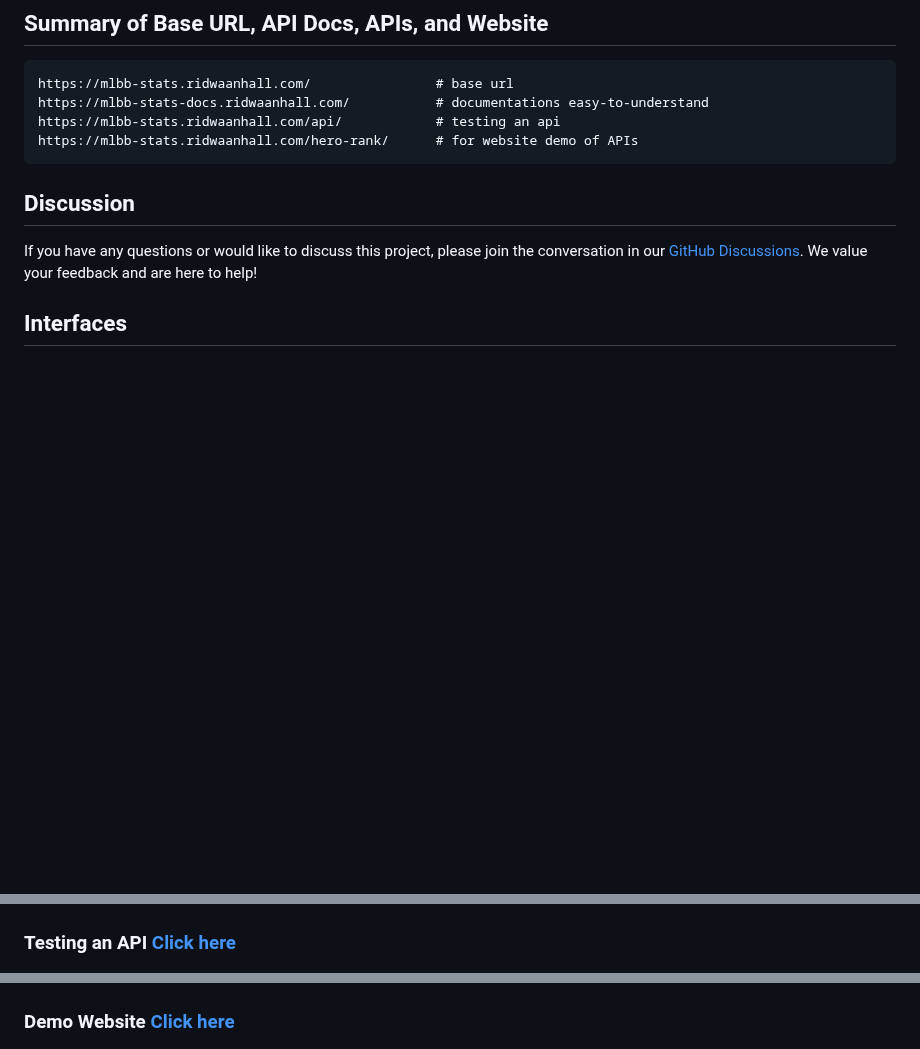
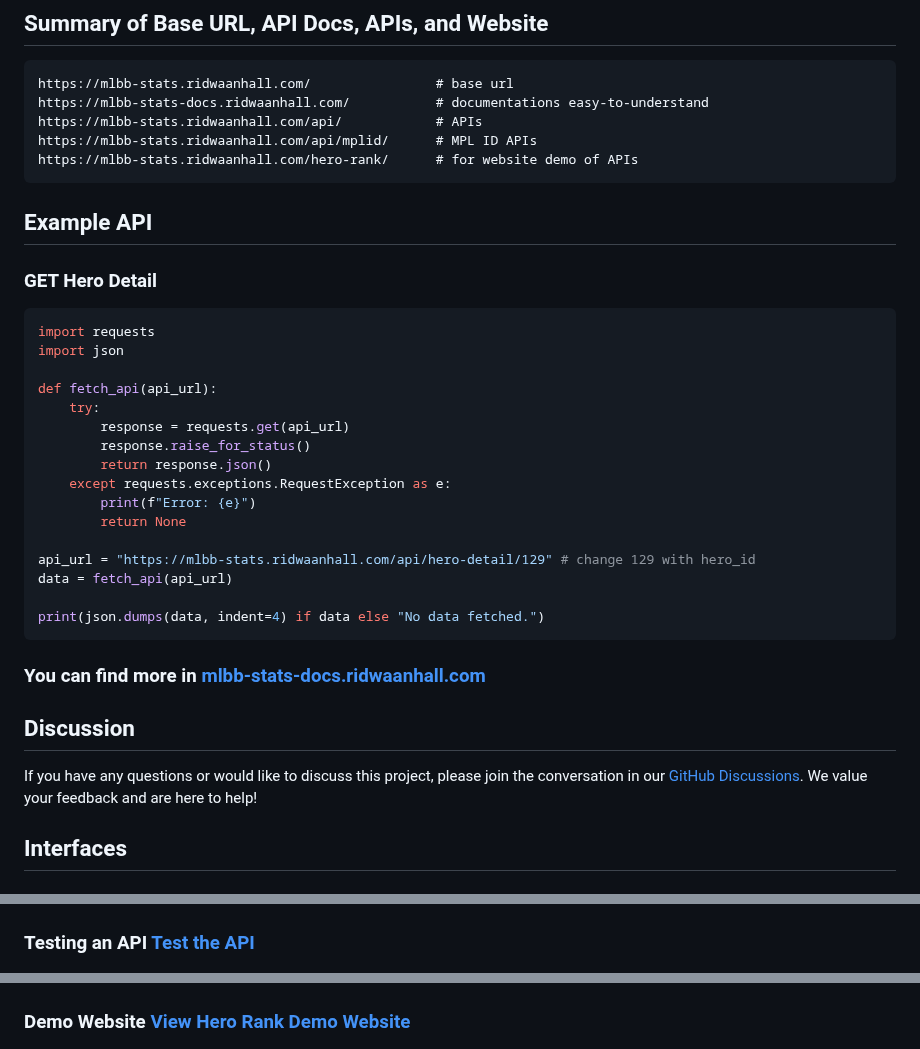
Before and after one commit to ridwaanhall/api-mobilelegends, a Markdown page: README.md, 3 parts joined by grey strips. GitHub-like rendering; blank space fills up the shorter version.

Commit message:
docs(README): update project description and API documentation links

````diff
--- a/README.md
+++ b/README.md
@@ -19,9 +19,35 @@ This project provides an API for fetching various analytics and data related to
 ```txt
 https://mlbb-stats.ridwaanhall.com/                # base url
 https://mlbb-stats-docs.ridwaanhall.com/           # documentations easy-to-understand
-https://mlbb-stats.ridwaanhall.com/api/            # testing an api
+https://mlbb-stats.ridwaanhall.com/api/            # APIs
+https://mlbb-stats.ridwaanhall.com/api/mplid/      # MPL ID APIs
 https://mlbb-stats.ridwaanhall.com/hero-rank/      # for website demo of APIs
 ```
+
+## Example API
+
+### GET Hero Detail
+
+```py
+import requests
+import json
+
+def fetch_api(api_url):
+    try:
+        response = requests.get(api_url)
+        response.raise_for_status()
+        return response.json()
+    except requests.exceptions.RequestException as e:
+        print(f"Error: {e}")
+        return None
+
+api_url = "https://mlbb-stats.ridwaanhall.com/api/hero-detail/129" # change 129 with hero_id
+data = fetch_api(api_url)
+
+print(json.dumps(data, indent=4) if data else "No data fetched.")
+```
+
+### You can find more in [mlbb-stats-docs.ridwaanhall.com](https://mlbb-stats-docs.ridwaanhall.com/)
 
 ## Discussion
 
@@ -35,11 +61,11 @@ If you have any questions or would like to discuss this project, please join the
 
 ![API Docs](images/api-docs.png)
 
-### Testing an API [Click here](https://mlbb-stats.ridwaanhall.com/api/)
+### Testing an API [Test the API](https://mlbb-stats.ridwaanhall.com/api/)
 
 ![Testing an API](images/testing-api.png)
 
-### Demo Website [Click here](https://mlbb-stats.ridwaanhall.com/hero-rank/)
+### Demo Website [View Hero Rank Demo Website](https://mlbb-stats.ridwaanhall.com/hero-rank/)
 
 ![Hero Rank Web](images/demo-website.png)
 
````
Also changed, not shown: other parts of README.md (+3 -0 lines).
